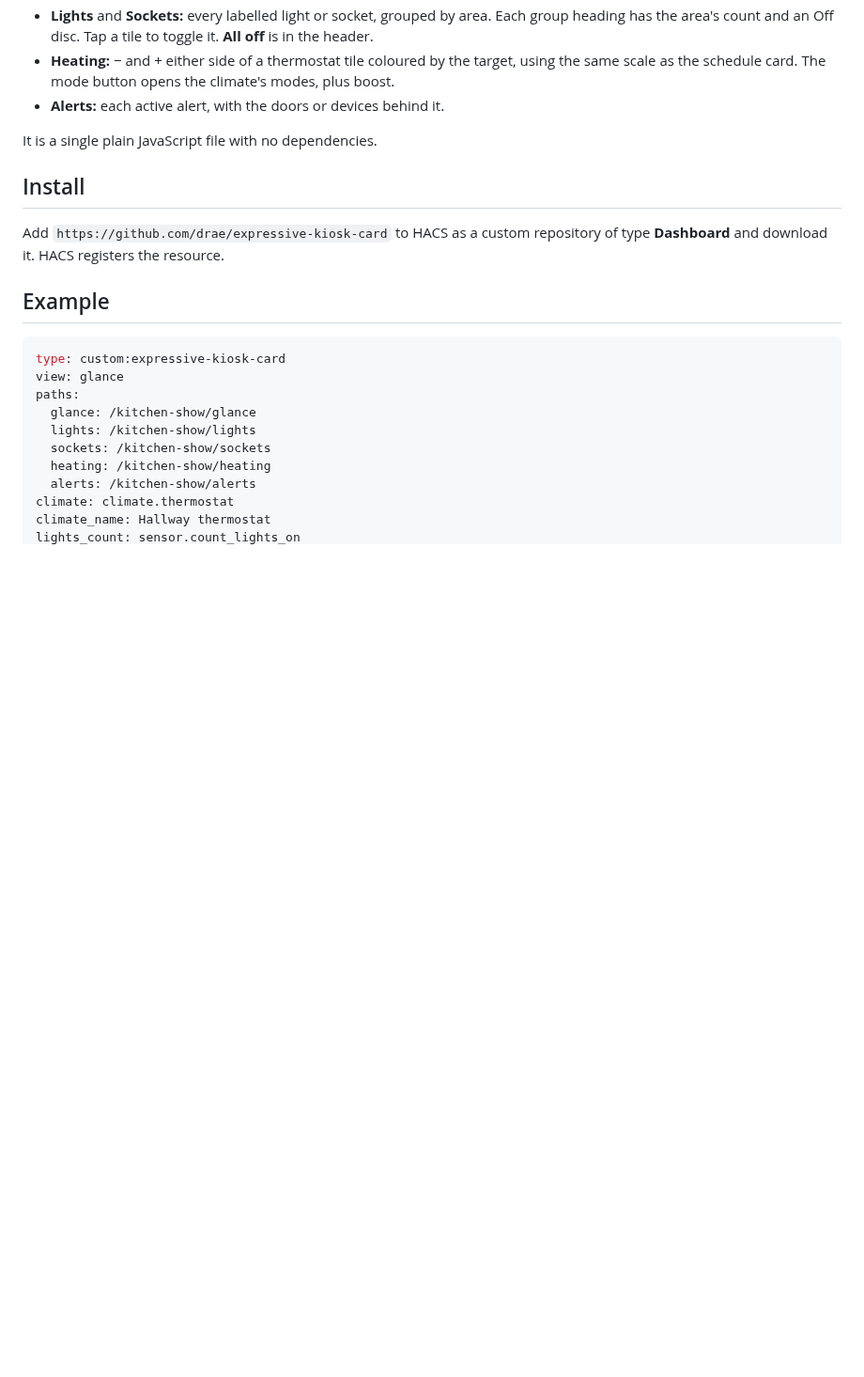
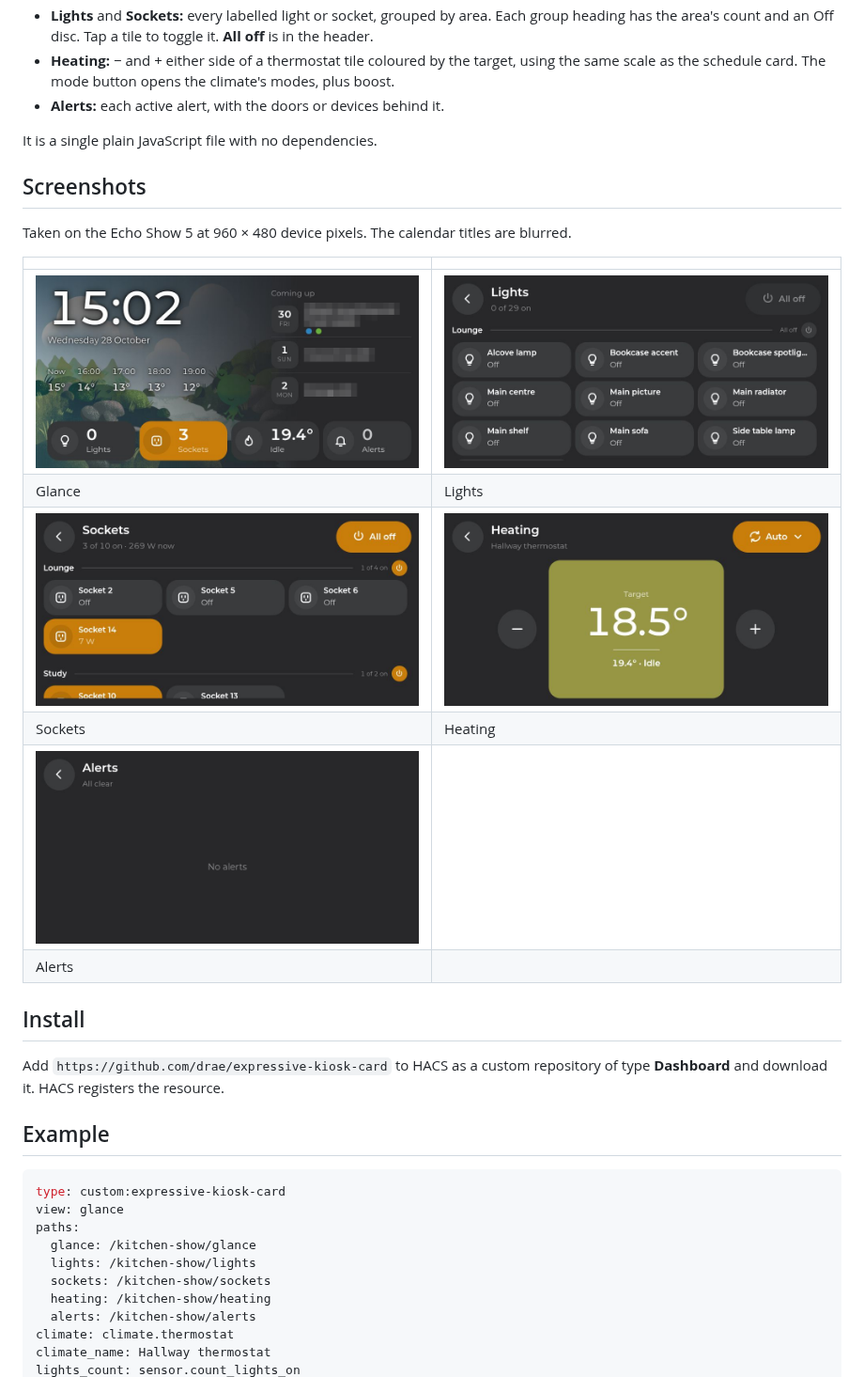
Before and after one commit to drae/expressive-kiosk-card, a Markdown page: README.md, the part around the change. Shown at 94% size. Rendered like a GitHub page; pictures changed too: docs/alerts.png (added), docs/glance.png (added), docs/heating.png (added); blank space fills up the shorter version.

Commit message:
docs: add Echo Show screenshots to the README
Co-Authored-By: Claude Opus 5.5 <noreply@anthropic.com>

```diff
--- a/README.md
+++ b/README.md
@@ -10,6 +10,19 @@ One card is one screen. Put each on its own panel view:
 - **Alerts:** each active alert, with the doors or devices behind it.
 
 It is a single plain JavaScript file with no dependencies.
+
+## Screenshots
+
+Taken on the Echo Show 5 at 960 × 480 device pixels. The calendar titles are blurred.
+
+| | |
+|---|---|
+| ![Glance](docs/glance.png) | ![Lights](docs/lights.png) |
+| Glance | Lights |
+| ![Sockets](docs/sockets.png) | ![Heating](docs/heating.png) |
+| Sockets | Heating |
+| ![Alerts](docs/alerts.png) | |
+| Alerts | |
 
 ## Install
 
```
